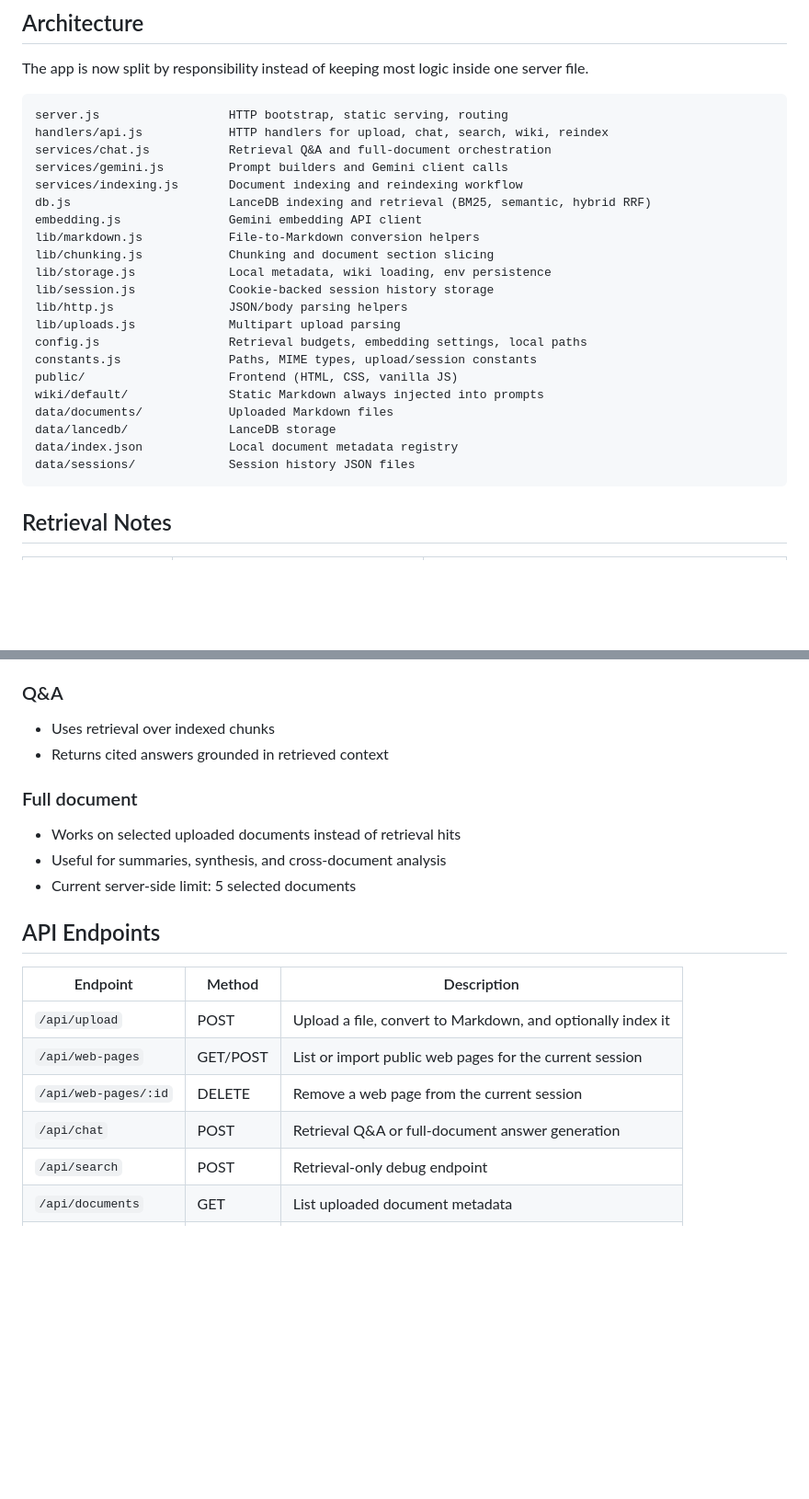
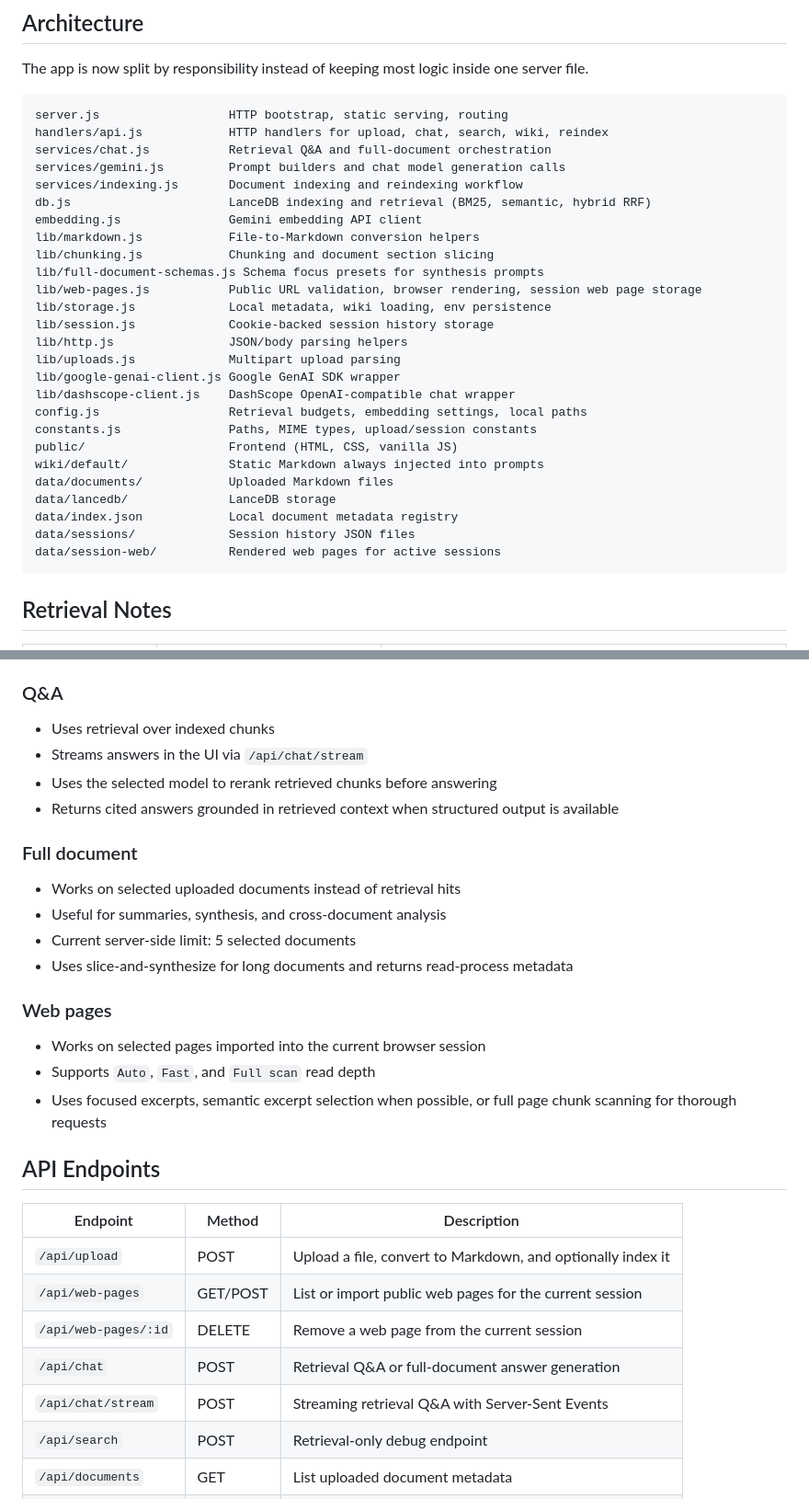
Before and after one commit to khoa-na/context-hub, a Markdown page: README.md, 2 parts joined by grey strips. Shown at 92% size. Drawn GitHub-style; blank space fills up the shorter version.

````diff
--- a/README.md
+++ b/README.md
@@ -74,16 +93,20 @@ The app is now split by responsibility instead of keeping most logic inside one
 server.js                  HTTP bootstrap, static serving, routing
 handlers/api.js            HTTP handlers for upload, chat, search, wiki, reindex
 services/chat.js           Retrieval Q&A and full-document orchestration
-services/gemini.js         Prompt builders and Gemini client calls
+services/gemini.js         Prompt builders and chat model generation calls
 services/indexing.js       Document indexing and reindexing workflow
 db.js                      LanceDB indexing and retrieval (BM25, semantic, hybrid RRF)
 embedding.js               Gemini embedding API client
 lib/markdown.js            File-to-Markdown conversion helpers
 lib/chunking.js            Chunking and document section slicing
+lib/full-document-schemas.js Schema focus presets for synthesis prompts
+lib/web-pages.js           Public URL validation, browser rendering, session web page storage
 lib/storage.js             Local metadata, wiki loading, env persistence
 lib/session.js             Cookie-backed session history storage
 lib/http.js                JSON/body parsing helpers
 lib/uploads.js             Multipart upload parsing
+lib/google-genai-client.js Google GenAI SDK wrapper
+lib/dashscope-client.js    DashScope OpenAI-compatible chat wrapper
 config.js                  Retrieval budgets, embedding settings, local paths
 constants.js               Paths, MIME types, upload/session constants
 public/                    Frontend (HTML, CSS, vanilla JS)
@@ -92,6 +115,7 @@ data/documents/            Uploaded Markdown files
 data/lancedb/              LanceDB storage
 data/index.json            Local document metadata registry
 data/sessions/             Session history JSON files
+data/session-web/          Rendered web pages for active sessions
 ```
 
 ## Retrieval Notes
@@ -139,13 +165,22 @@ If `HOST=0.0.0.0`, startup logs will also print LAN URLs such as `http://192.168
 ### Q&A
 
 - Uses retrieval over indexed chunks
-- Returns cited answers grounded in retrieved context
+- Streams answers in the UI via `/api/chat/stream`
+- Uses the selected model to rerank retrieved chunks before answering
+- Returns cited answers grounded in retrieved context when structured output is available
 
 ### Full document
 
 - Works on selected uploaded documents instead of retrieval hits
 - Useful for summaries, synthesis, and cross-document analysis
 - Current server-side limit: 5 selected documents
+- Uses slice-and-synthesize for long documents and returns read-process metadata
+
+### Web pages
+
+- Works on selected pages imported into the current browser session
+- Supports `Auto`, `Fast`, and `Full scan` read depth
+- Uses focused excerpts, semantic excerpt selection when possible, or full page chunk scanning for thorough requests
 
 ## API Endpoints
 
@@ -155,6 +190,7 @@ If `HOST=0.0.0.0`, startup logs will also print LAN URLs such as `http://192.168
 | `/api/web-pages` | GET/POST | List or import public web pages for the current session |
 | `/api/web-pages/:id` | DELETE | Remove a web page from the current session |
 | `/api/chat` | POST | Retrieval Q&A or full-document answer generation |
+| `/api/chat/stream` | POST | Streaming retrieval Q&A with Server-Sent Events |
 | `/api/search` | POST | Retrieval-only debug endpoint |
 | `/api/documents` | GET | List uploaded document metadata |
 | `/api/documents/:id` | DELETE | Delete a document and remove its indexed chunks |
````
Also changed, not shown: other parts of README.md (+53 -7 lines).
